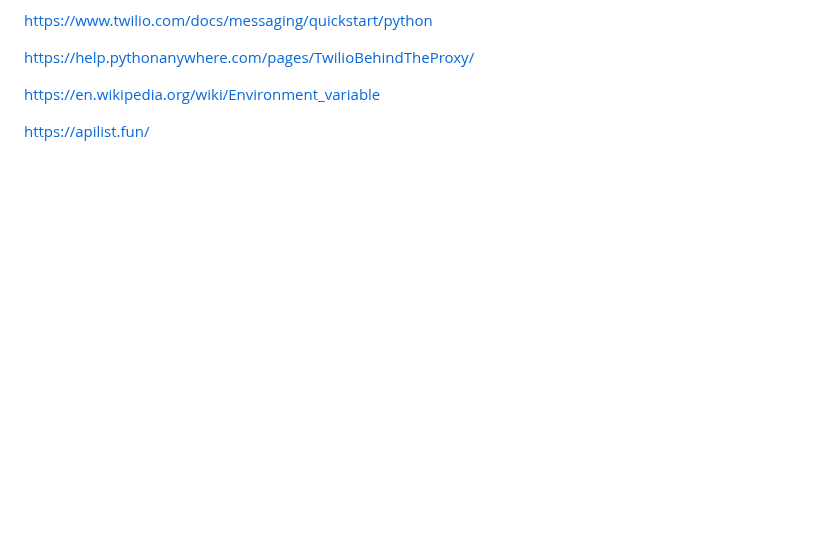
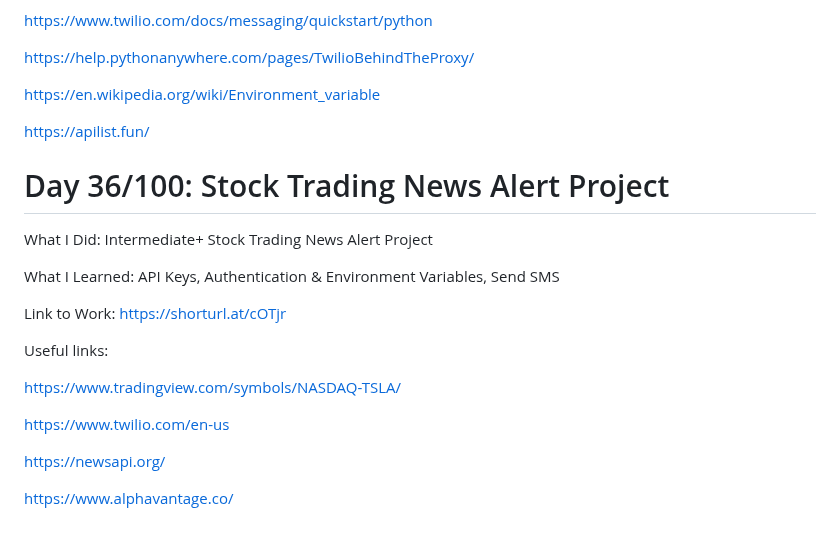
Before and after one commit to Masoudmashayekh/100_days_of_code_Python, a Markdown page: README.md, the part around the change. Drawn GitHub-style; blank space fills up the shorter version.

```diff
--- a/README.md
+++ b/README.md
@@ -381,3 +381,21 @@ https://help.pythonanywhere.com/pages/TwilioBehindTheProxy/
 https://en.wikipedia.org/wiki/Environment_variable
 
 https://apilist.fun/
+
+# Day 36/100: Stock Trading News Alert Project
+
+What I Did: Intermediate+ Stock Trading News Alert Project
+
+What I Learned: API Keys, Authentication & Environment Variables, Send SMS
+
+Link to Work: https://shorturl.at/cOTjr
+
+Useful links:
+
+https://www.tradingview.com/symbols/NASDAQ-TSLA/
+
+https://www.twilio.com/en-us
+
+https://newsapi.org/
+
+https://www.alphavantage.co/
```
